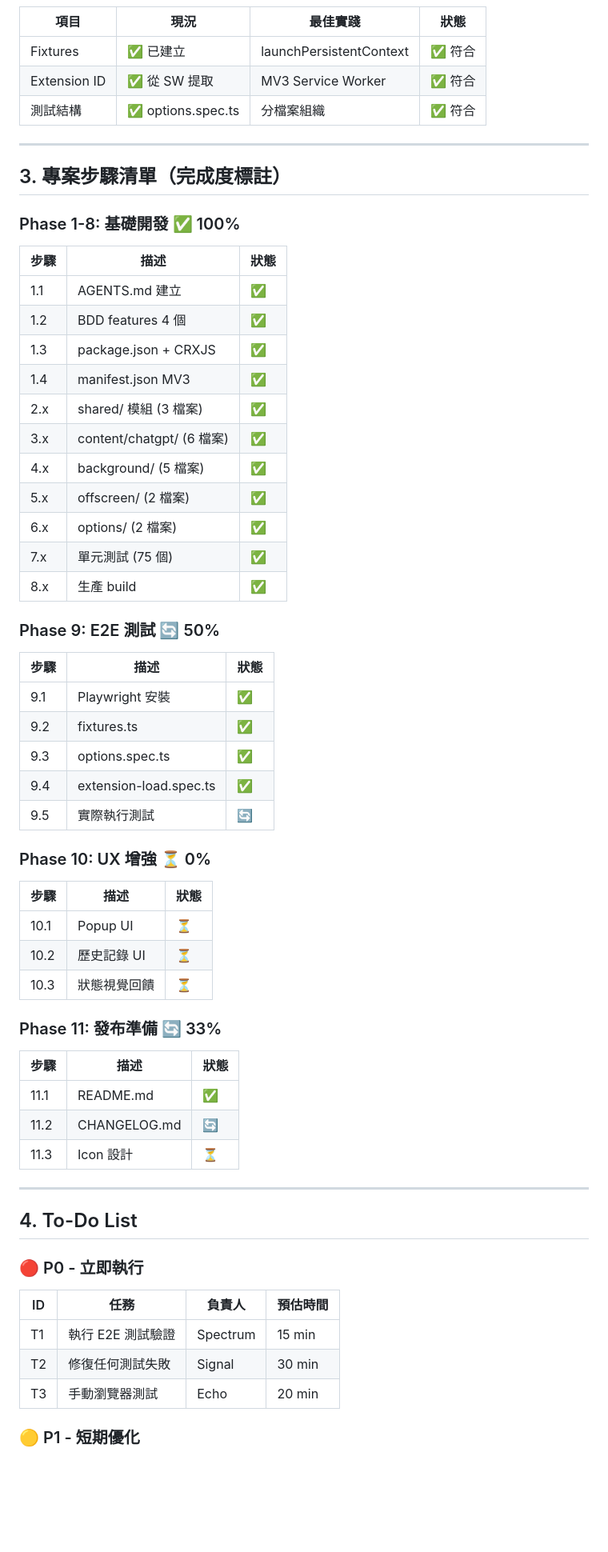
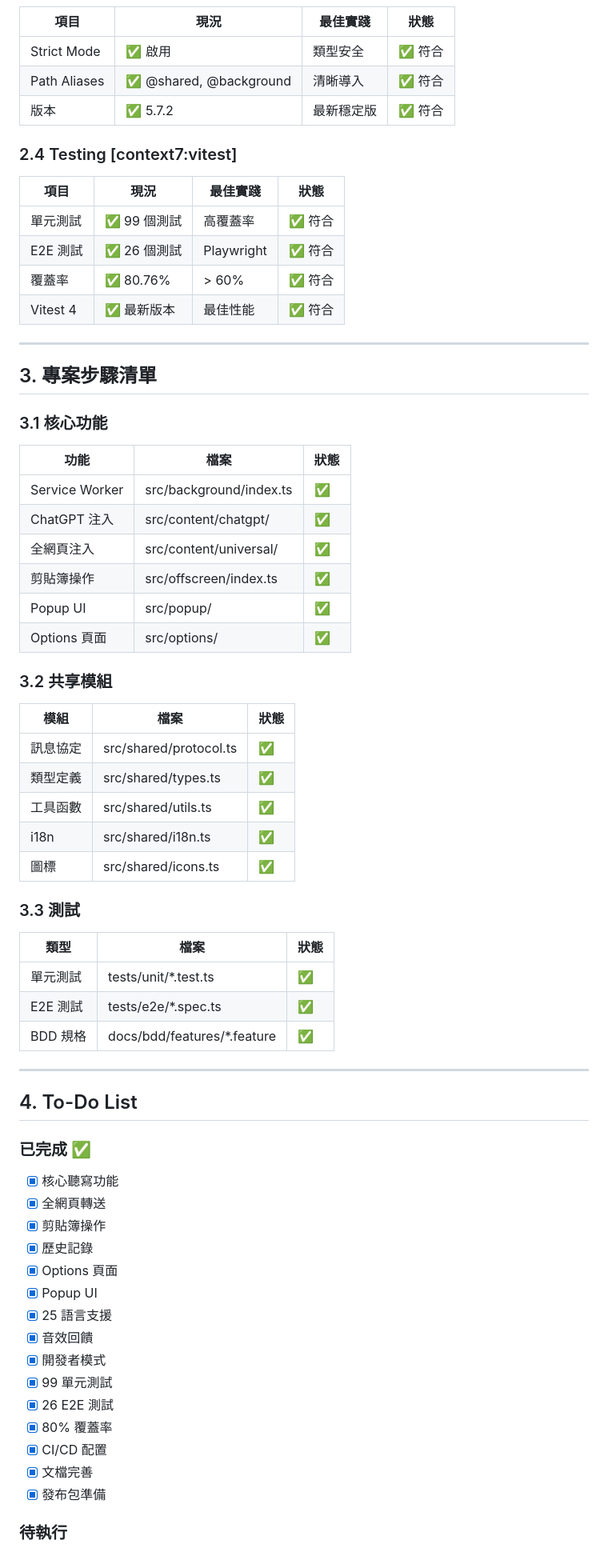
Before and after one commit to haotool/echotype, a Markdown page: docs/ANALYSIS_REPORT.md, the part around one of its changes. Shown at 80% size. GitHub-like rendering; blank space fills up the shorter version.

Commit message:
docs: update ANALYSIS_REPORT.md to v0.8.4 with complete analysis

```diff
--- a/docs/ANALYSIS_REPORT.md
+++ b/docs/ANALYSIS_REPORT.md
@@ -52,67 +59,73 @@
 
 | 項目 | 現況 | 最佳實踐 | 狀態 |
 |------|------|----------|------|
-| Fixtures | ✅ 已建立 | launchPersistentContext | ✅ 符合 |
-| Extension ID | ✅ 從 SW 提取 | MV3 Service Worker | ✅ 符合 |
-| 測試結構 | ✅ options.spec.ts | 分檔案組織 | ✅ 符合 |
+| Strict Mode | ✅ 啟用 | 類型安全 | ✅ 符合 |
+| Path Aliases | ✅ @shared, @background | 清晰導入 | ✅ 符合 |
+| 版本 | ✅ 5.7.2 | 最新穩定版 | ✅ 符合 |
+
+### 2.4 Testing [context7:vitest]
+
+| 項目 | 現況 | 最佳實踐 | 狀態 |
+|------|------|----------|------|
+| 單元測試 | ✅ 99 個測試 | 高覆蓋率 | ✅ 符合 |
+| E2E 測試 | ✅ 26 個測試 | Playwright | ✅ 符合 |
+| 覆蓋率 | ✅ 80.76% | > 60% | ✅ 符合 |
+| Vitest 4 | ✅ 最新版本 | 最佳性能 | ✅ 符合 |
 
 ---
 
-## 3. 專案步驟清單（完成度標註）
+## 3. 專案步驟清單
 
-### Phase 1-8: 基礎開發 ✅ 100%
+### 3.1 核心功能
 
-| 步驟 | 描述 | 狀態 |
+| 功能 | 檔案 | 狀態 |
 |------|------|------|
-| 1.1 | AGENTS.md 建立 | ✅ |
-| 1.2 | BDD features 4 個 | ✅ |
-| 1.3 | package.json + CRXJS | ✅ |
-| 1.4 | manifest.json MV3 | ✅ |
-| 2.x | shared/ 模組 (3 檔案) | ✅ |
-| 3.x | content/chatgpt/ (6 檔案) | ✅ |
-| 4.x | background/ (5 檔案) | ✅ |
-| 5.x | offscreen/ (2 檔案) | ✅ |
-| 6.x | options/ (2 檔案) | ✅ |
-| 7.x | 單元測試 (75 個) | ✅ |
-| 8.x | 生產 build | ✅ |
+| Service Worker | src/background/index.ts | ✅ |
+| ChatGPT 注入 | src/content/chatgpt/ | ✅ |
+| 全網頁注入 | src/content/universal/ | ✅ |
+| 剪貼簿操作 | src/offscreen/index.ts | ✅ |
+| Popup UI | src/popup/ | ✅ |
+| Options 頁面 | src/options/ | ✅ |
 
-### Phase 9: E2E 測試 🔄 50%
+### 3.2 共享模組
 
-| 步驟 | 描述 | 狀態 |
+| 模組 | 檔案 | 狀態 |
 |------|------|------|
-| 9.1 | Playwright 安裝 | ✅ |
-| 9.2 | fixtures.ts | ✅ |
-| 9.3 | options.spec.ts | ✅ |
-| 9.4 | extension-load.spec.ts | ✅ |
-| 9.5 | 實際執行測試 | 🔄 |
+| 訊息協定 | src/shared/protocol.ts | ✅ |
+| 類型定義 | src/shared/types.ts | ✅ |
+| 工具函數 | src/shared/utils.ts | ✅ |
+| i18n | src/shared/i18n.ts | ✅ |
+| 圖標 | src/shared/icons.ts | ✅ |
 
-### Phase 10: UX 增強 ⏳ 0%
+### 3.3 測試
 
-| 步驟 | 描述 | 狀態 |
+| 類型 | 檔案 | 狀態 |
 |------|------|------|
-| 10.1 | Popup UI | ⏳ |
-| 10.2 | 歷史記錄 UI | ⏳ |
-| 10.3 | 狀態視覺回饋 | ⏳ |
-
-### Phase 11: 發布準備 🔄 33%
-
-| 步驟 | 描述 | 狀態 |
-|------|------|------|
-| 11.1 | README.md | ✅ |
-| 11.2 | CHANGELOG.md | 🔄 |
-| 11.3 | Icon 設計 | ⏳ |
+| 單元測試 | tests/unit/*.test.ts | ✅ |
+| E2E 測試 | tests/e2e/*.spec.ts | ✅ |
+| BDD 規格 | docs/bdd/features/*.feature | ✅ |
 
 ---
 
 ## 4. To-Do List
 
-### 🔴 P0 - 立即執行
+### 已完成 ✅
 
-| ID | 任務 | 負責人 | 預估時間 |
-|----|------|--------|----------|
-| T1 | 執行 E2E 測試驗證 | Spectrum | 15 min |
-| T2 | 修復任何測試失敗 | Signal | 30 min |
-| T3 | 手動瀏覽器測試 | Echo | 20 min |
+- [x] 核心聽寫功能
+- [x] 全網頁轉送
+- [x] 剪貼簿操作
+- [x] 歷史記錄
+- [x] Options 頁面
+- [x] Popup UI
+- [x] 25 語言支援
+- [x] 音效回饋
+- [x] 開發者模式
+- [x] 99 單元測試
+- [x] 26 E2E 測試
+- [x] 80% 覆蓋率
+- [x] CI/CD 配置
+- [x] 文檔完善
+- [x] 發布包準備
 
-### 🟡 P1 - 短期優化
+### 待執行
 
```
Also changed, not shown: other parts of docs/ANALYSIS_REPORT.md (+76 -89 lines).
